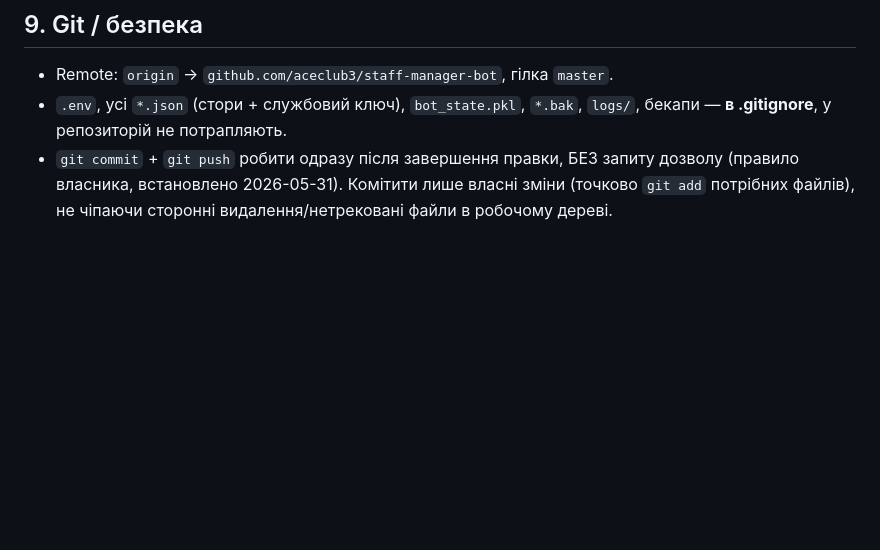
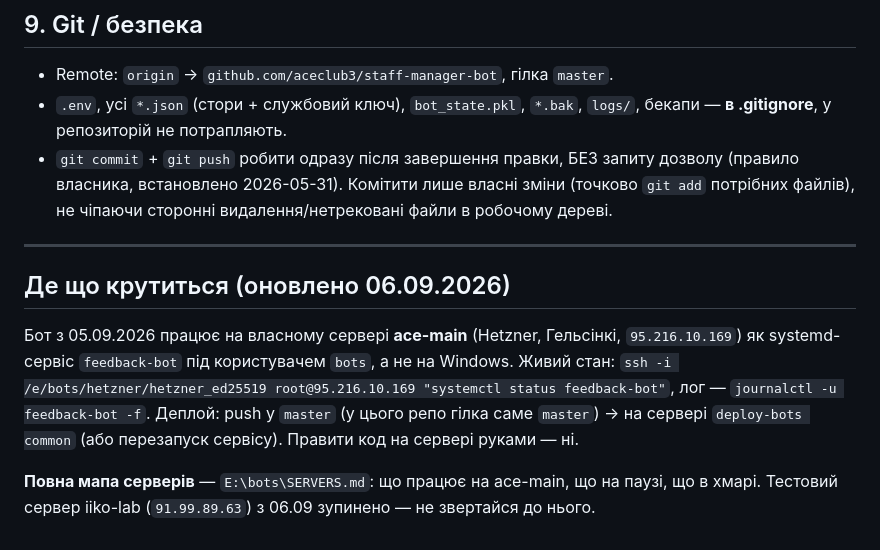
Before and after one commit to aceclub3/staff-manager-bot, a Markdown page: CLAUDE.md, the part around the change. GitHub-like rendering; blank space fills up the shorter version.

Commit message:
docs(claude): де тепер крутиться проєкт — ace-main, і вказівник на мапу серверів
Після переїзду 05-06.09 інфраструктура на власному сервері Hetzner; стенд 91.99.89.63 зупинено 06.09.

Co-Authored-By: Claude Opus 5 <noreply@anthropic.com>

```diff
--- a/CLAUDE.md
+++ b/CLAUDE.md
@@ -298,3 +298,16 @@ On-demand перелік невиконаних для одного адміна
 - `git commit` + `git push` робити одразу після завершення правки, БЕЗ запиту дозволу
   (правило власника, встановлено 2026-05-31). Комітити лише власні зміни (точково `git add`
   потрібних файлів), не чіпаючи сторонні видалення/нетрековані файли в робочому дереві.
+
+---
+
+## Де що крутиться (оновлено 06.09.2026)
+
+Бот з 05.09.2026 працює на власному сервері **ace-main** (Hetzner, Гельсінкі, `95.216.10.169`)
+як systemd-сервіс `feedback-bot` під користувачем `bots`, а не на Windows.
+Живий стан: `ssh -i /e/bots/hetzner/hetzner_ed25519 root@95.216.10.169 "systemctl status feedback-bot"`,
+лог — `journalctl -u feedback-bot -f`. Деплой: push у `master` (у цього репо гілка саме `master`)
+→ на сервері `deploy-bots common` (або перезапуск сервісу). Правити код на сервері руками — ні.
+
+**Повна мапа серверів** — `E:\bots\SERVERS.md`: що працює на ace-main, що на паузі, що в хмарі.
+Тестовий сервер iiko-lab (`91.99.89.63`) з 06.09 зупинено — не звертайся до нього.
```
